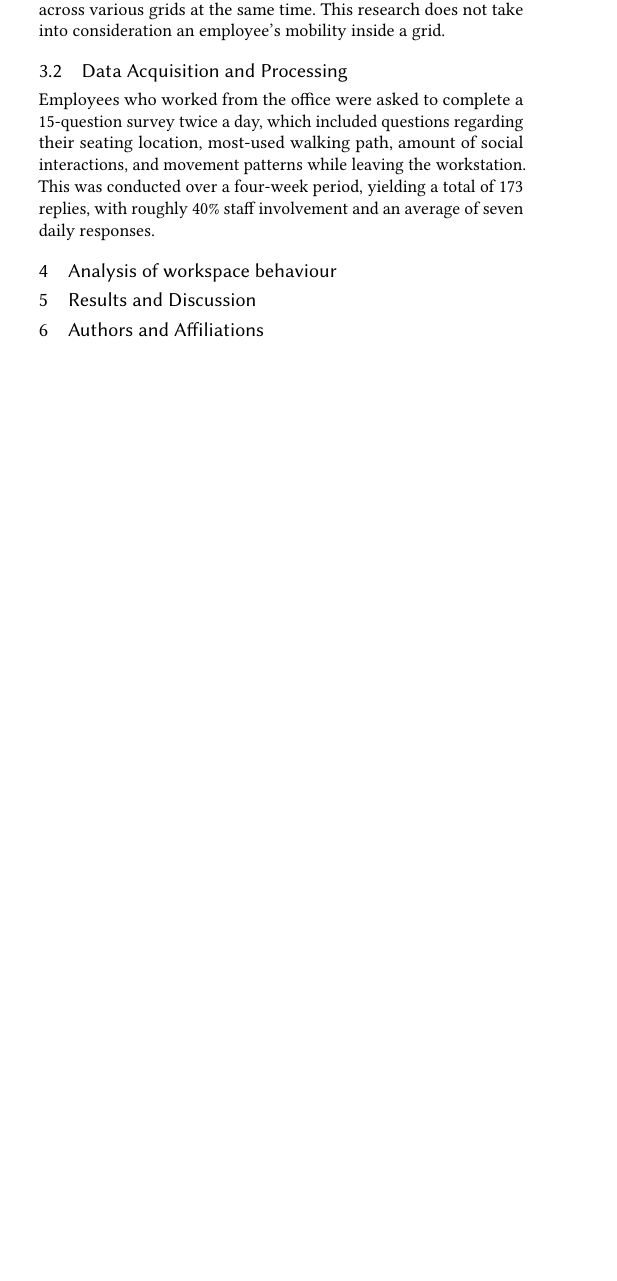
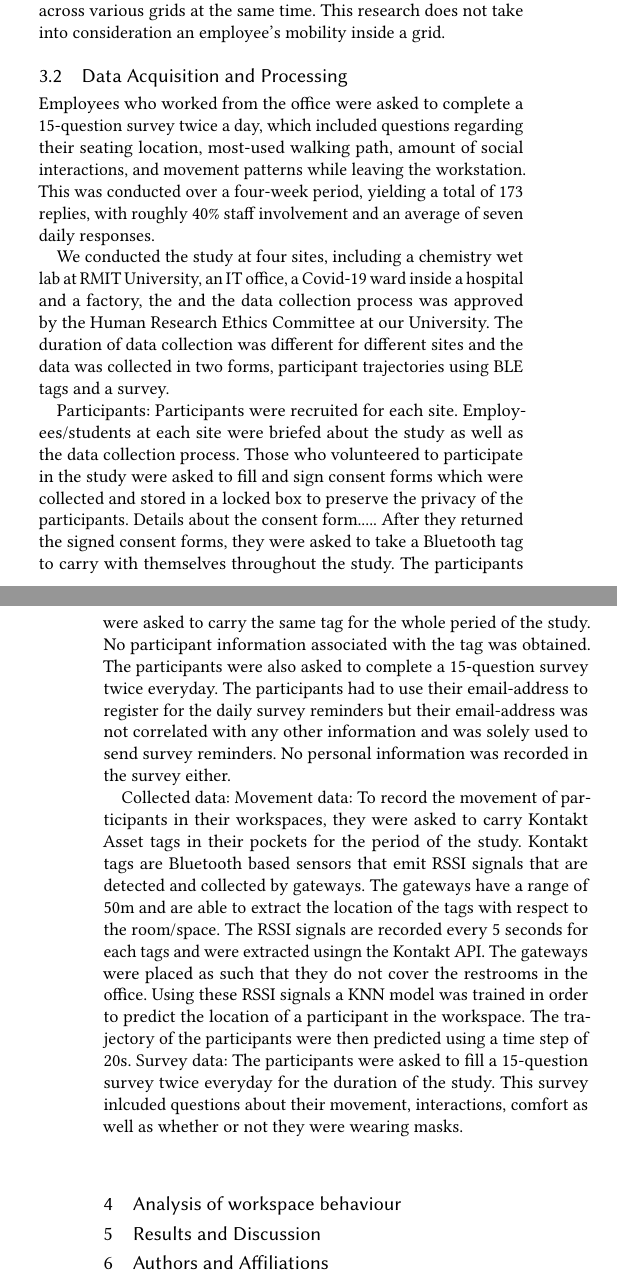
Before and after one commit to akritikts/SHumanMovement, a LaTeX paper (main.tex): part of one column of page 3 of 4 before the commit and two parts of the columns of pages 3 and 4 of 4 after it, the two joined at a grey line, cut so that both start at the same text, the shorter picture padded with empty space. Compiled offline with pdfLaTeX.

Commit message:
data collection

```diff
--- a/main.tex
+++ b/main.tex
@@ -310,6 +310,13 @@ The term human movement in context of this study refers to the movement of emplo
 \subsection{Data Acquisition and Processing}
 Employees who worked from the office were asked to complete a 15-question survey twice a day, which included questions regarding their seating location, most-used walking path, amount of social interactions, and movement patterns while leaving the workstation. This was conducted over a four-week period, yielding a total of 173 replies, with roughly 40\% staff involvement and an average of seven daily responses.
 
+ We conducted the study at four sites, including a chemistry wet lab at RMIT University, an IT office, a Covid-19 ward inside a hospital and a factory, the and the data collection process was approved by the Human Research Ethics Committee at our University. The duration of data collection was different for different sites and the data was collected in two forms, participant trajectories using BLE tags and a survey.
+
+Participants: Participants were recruited for each site. Employees/students at each site were briefed about the study as well as the data collection process. Those who volunteered to participate in the study were asked to fill and sign consent forms which were collected and stored in a locked box to preserve the privacy of the participants. Details about the consent form..... After they returned the signed consent forms, they were asked to take a Bluetooth tag to carry with themselves throughout the study. The participants were asked to carry the same tag for the whole peried of the study. No participant information associated with the tag was obtained. The participants were also asked to complete a 15-question survey twice everyday. The participants had to use their email-address to register for the daily survey reminders but their email-address was not correlated with any other information and was solely used to send survey reminders. No personal information was recorded in the survey either.
+
+Collected data: Movement data: To record the movement of participants in their workspaces, they were asked to carry Kontakt Asset tags in their pockets for the period of the study. Kontakt tags are Bluetooth based sensors that emit RSSI signals that are detected and collected by gateways. The gateways have a range of 50m and are able to extract the location of the tags with respect to the room/space. The RSSI signals are recorded every 5 seconds for each tags and were extracted usingn the Kontakt API. The gateways were placed as such that they do not cover the restrooms in the office. Using these RSSI signals a KNN model was trained in order to predict the location of a participant in the workspace. The trajectory of the participants were then predicted using a time step of 20s.
+Survey data: The participants were asked to fill a 15-question survey twice everyday for the duration of the study. This survey inlcuded questions about their movement, interactions, comfort as well as whether or not they were wearing masks.
+
 \section{Analysis of workspace behaviour}
 
 
```
